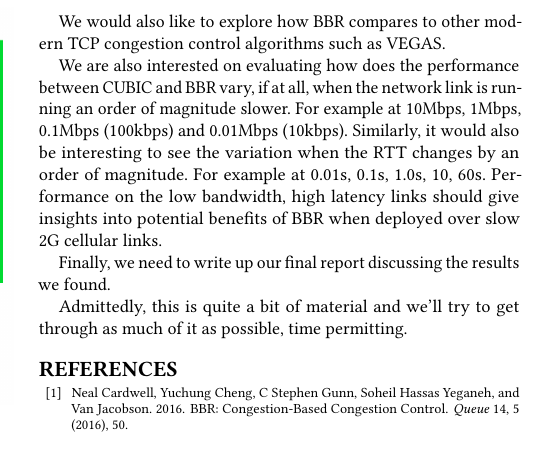
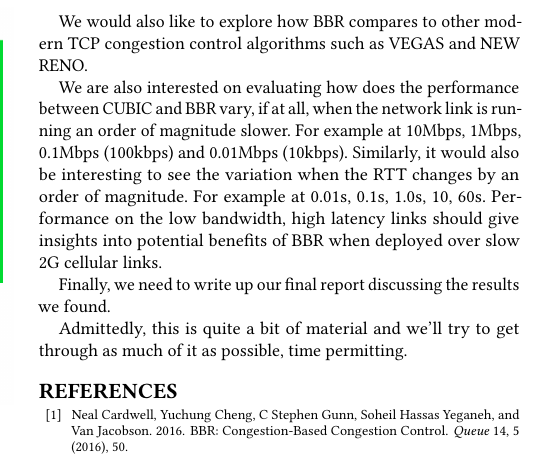
Before and after one commit to jervisfm/rebbr, a LaTeX paper (report/main.tex, which reads report/tex/plans.tex): part of one column of page 2 of 2, cut so that both start at the same text. Compiled offline with pdfLaTeX.

Commit message:
Fix typos in plan

```diff
--- a/report/tex/plans.tex
+++ b/report/tex/plans.tex
@@ -19,7 +19,7 @@ cost a few dollars, so for convienence and for faster iterating, we have been do
 VM. The next step is to replicate that setup to run successfully in the Google Cloud.
 
 We would also like to explore how BBR compares to other modern TCP congestion control algorithms
-such as VEGAS.
+such as VEGAS and NEW RENO.
 
 We are also interested on evaluating how does the performance between CUBIC and BBR vary, if at all, when the network
 link is running an order of magnitude slower. For example at 10Mbps, 1Mbps, 0.1Mbps (100kbps) and 0.01Mbps (10kbps).
```
Also changed, not shown: report/main.pdf, report/tex/plans.tex (2 more changed lines).
